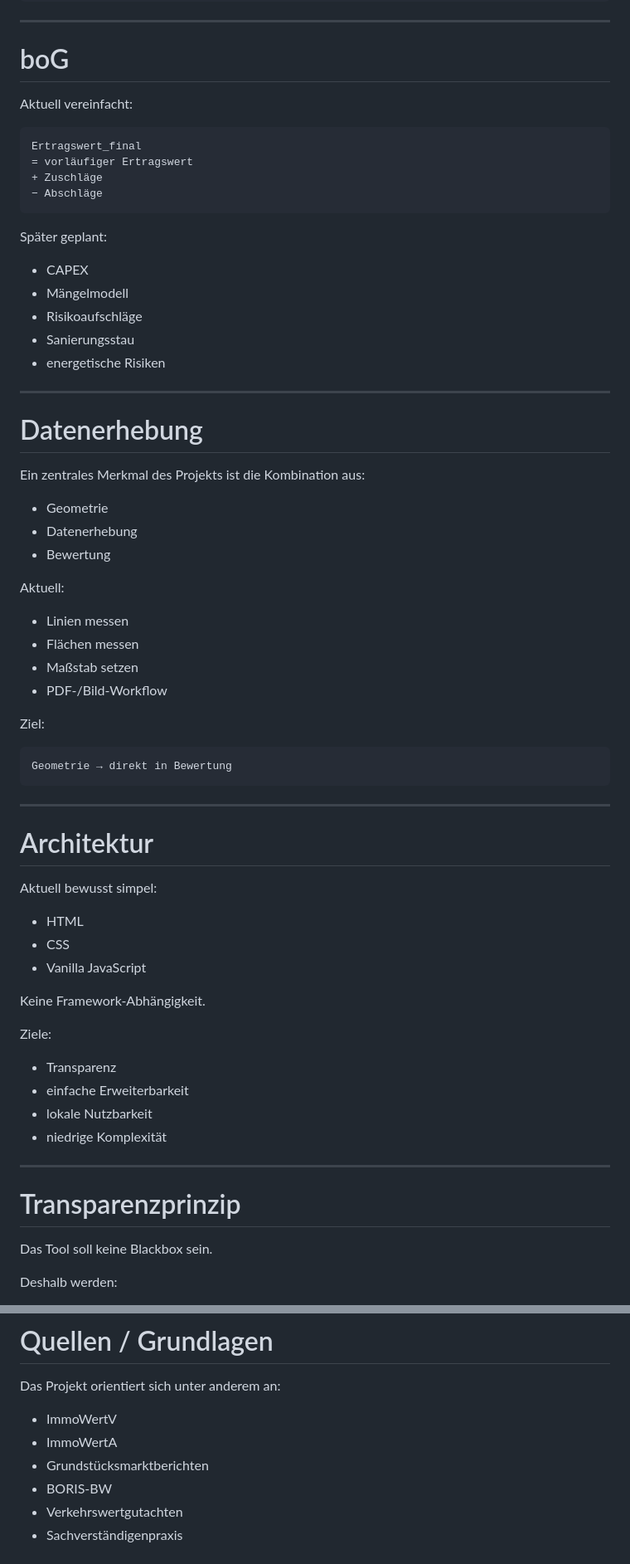
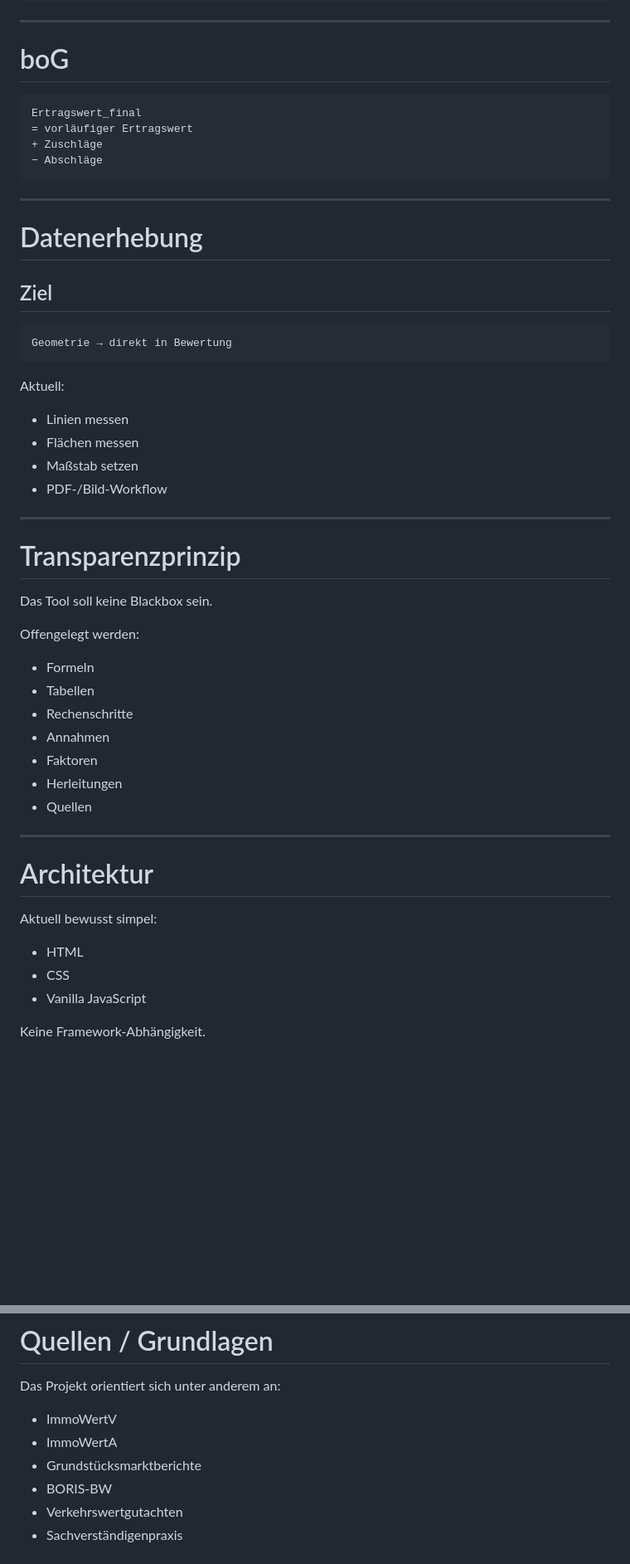
Before and after one commit to wantsics/ImmoWert, a Markdown page: README.md, 2 parts joined by grey strips. Shown at 83% size. GitHub-like rendering; blank space fills up the shorter version.

````diff
--- a/README.md
+++ b/README.md
@@ -445,8 +376,6 @@ vorläufiger Ertragswert
 
 # boG
 
-Aktuell vereinfacht:
-
 ```text
 Ertragswert_final
 = vorläufiger Ertragswert
@@ -454,23 +383,15 @@ Ertragswert_final
 − Abschläge
 ```
 
-Später geplant:
-
-- CAPEX
-- Mängelmodell
-- Risikoaufschläge
-- Sanierungsstau
-- energetische Risiken
-
 ---
 
 # Datenerhebung
 
-Ein zentrales Merkmal des Projekts ist die Kombination aus:
+## Ziel
 
-- Geometrie
-- Datenerhebung
-- Bewertung
+```text
+Geometrie → direkt in Bewertung
+```
 
 Aktuell:
 
@@ -479,11 +400,21 @@ Aktuell:
 - Maßstab setzen
 - PDF-/Bild-Workflow
 
-Ziel:
+---
 
-```text
-Geometrie → direkt in Bewertung
-```
+# Transparenzprinzip
+
+Das Tool soll keine Blackbox sein.
+
+Offengelegt werden:
+
+- Formeln
+- Tabellen
+- Rechenschritte
+- Annahmen
+- Faktoren
+- Herleitungen
+- Quellen
 
 ---
 
@@ -497,18 +428,3 @@ Aktuell bewusst simpel:
 
 Keine Framework-Abhängigkeit.
 
-Ziele:
-
-- Transparenz
-- einfache Erweiterbarkeit
-- lokale Nutzbarkeit
-- niedrige Komplexität
-
----
-
-# Transparenzprinzip
-
-Das Tool soll keine Blackbox sein.
-
-Deshalb werden:
-
@@ -572,7 +473,7 @@ Das Projekt orientiert sich unter anderem an:
 
 - ImmoWertV
 - ImmoWertA
-- Grundstücksmarktberichten
+- Grundstücksmarktberichte
 - BORIS-BW
 - Verkehrswertgutachten
 - Sachverständigenpraxis
````
Also changed, not shown: other parts of README.md (+58 -142 lines).
